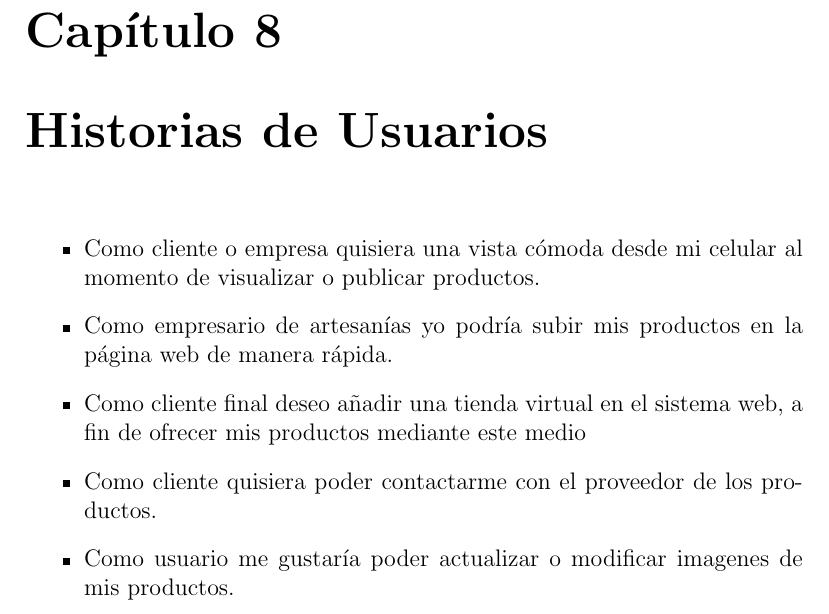
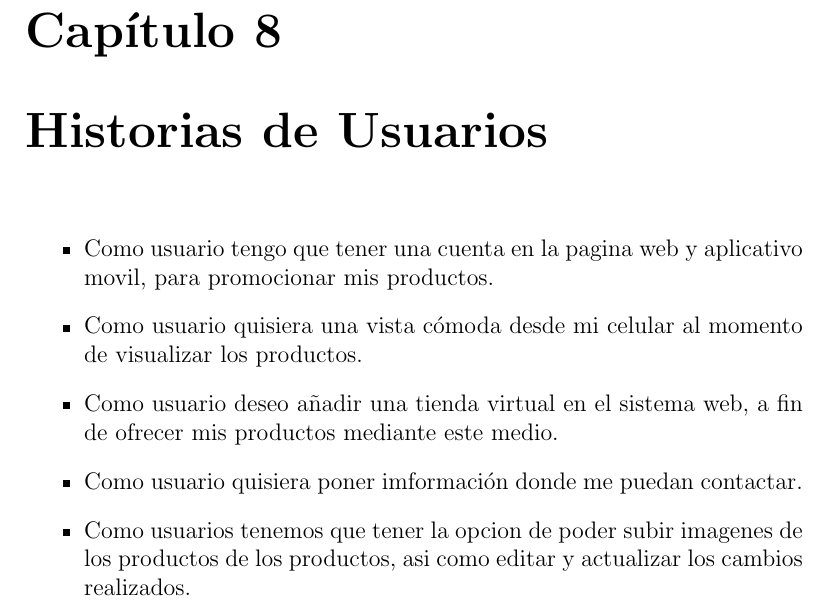
Before and after one commit to MarvinVilcapoma/PI-4C15-G03, a LaTeX document (1.ProyectoScrum/ProyectoScrum.tex, which reads 1.ProyectoScrum/capitulos/8_0_historias_usuarios.tex): part of page 13 of 18, cut so that both start at the same text. Compiled offline with pdfLaTeX.

Commit message:
4 commit

```diff
--- a/1.ProyectoScrum/capitulos/8_0_historias_usuarios.tex
+++ b/1.ProyectoScrum/capitulos/8_0_historias_usuarios.tex
@@ -1,8 +1,9 @@
 \chapter{Historias de Usuarios}
 \begin{itemize}
-\item Como cliente o empresa quisiera una vista cómoda desde mi celular al momento de visualizar o publicar productos.
-\item Como empresario de artesanías yo podría subir mis productos en la página web de manera rápida.
-\item Como cliente final deseo añadir una tienda virtual en el sistema web, a fin de ofrecer mis productos mediante este medio
-\item Como cliente quisiera poder contactarme con el proveedor de los productos.
-\item Como usuario me gustaría poder actualizar o modificar imagenes de mis productos.
+\item Como usuario tengo que tener una cuenta en la pagina web  y aplicativo movil, para promocionar mis productos.
+\item Como usuario quisiera una vista cómoda desde mi celular al momento de visualizar los productos.
+\item Como usuario deseo añadir una tienda virtual en el sistema web, a fin de ofrecer mis productos mediante este medio.
+\item Como usuario quisiera poner imformación donde me puedan contactar.
+
+\item Como usuarios tenemos que tener la opcion de poder subir imagenes de los productos de los productos, asi como editar y actualizar los cambios realizados.
 \end{itemize}
```
Also changed, not shown: 1.ProyectoScrum/ProyectoScrum.pdf.
